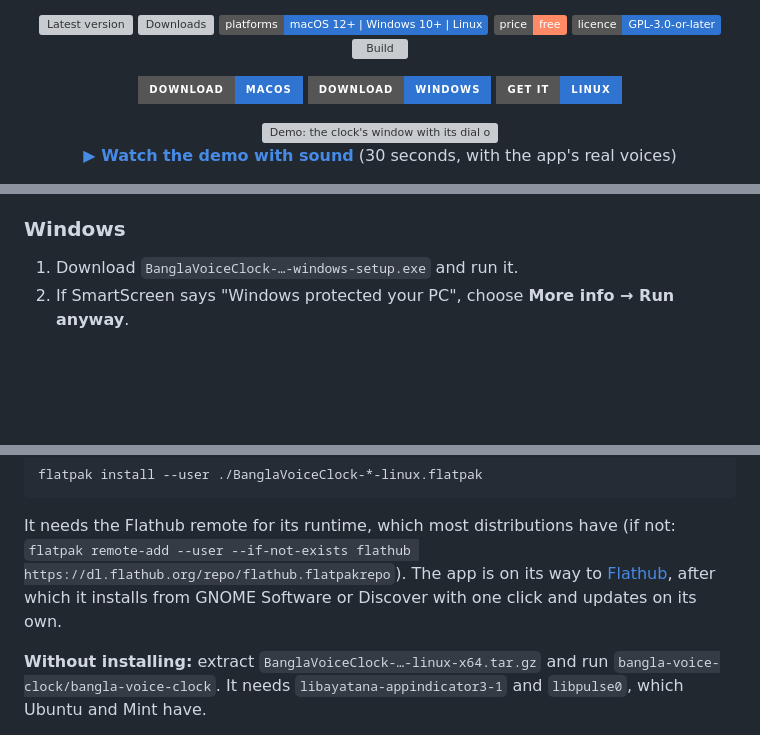
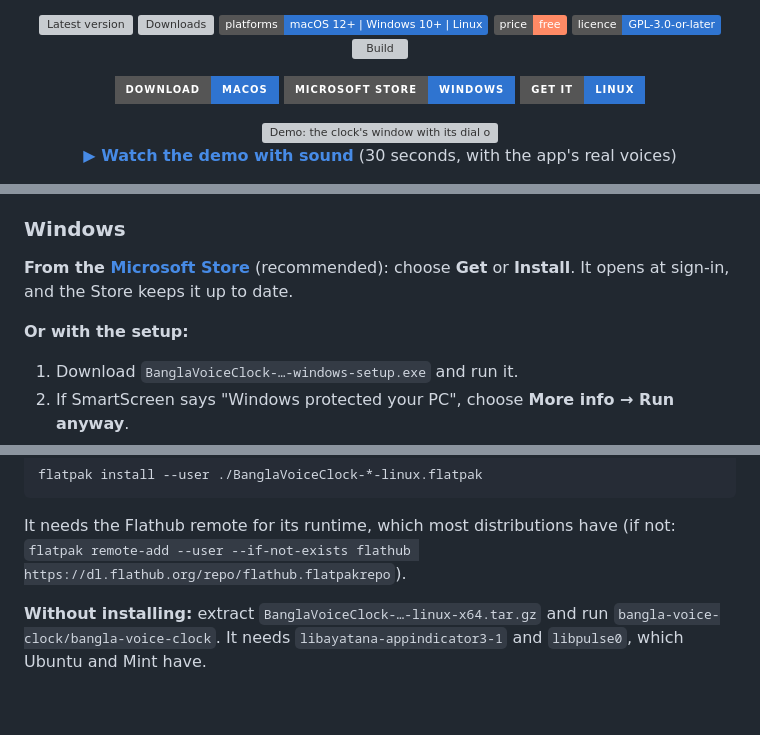
Before and after one commit to saifulmd0/bangla-voice-clock, a Markdown page: README.md, 3 parts joined by grey strips. Drawn GitHub-style; badges without logos; blank space fills up the shorter version; grey boxes are pictures that could not be loaded.

```diff
--- a/README.md
+++ b/README.md
@@ -20,7 +20,7 @@
 
 <p align="center">
   <a href="https://github.com/saifulmd0/bangla-voice-clock/releases"><img alt="Download for macOS" src="https://img.shields.io/badge/Download-macOS-2F74D0?style=for-the-badge&logo=apple&logoColor=white"></a>
-  <a href="https://github.com/saifulmd0/bangla-voice-clock/releases"><img alt="Download for Windows" src="https://img.shields.io/badge/Download-Windows-2F74D0?style=for-the-badge&logo=windows&logoColor=white"></a>
+  <a href="https://apps.microsoft.com/detail/9NZQBX280ZBR"><img alt="Get it from the Microsoft Store" src="https://img.shields.io/badge/Microsoft%20Store-Windows-2F74D0?style=for-the-badge&logo=windows&logoColor=white"></a>
   <a href="#linux"><img alt="Get it for Linux" src="https://img.shields.io/badge/Get%20it-Linux-2F74D0?style=for-the-badge&logo=linux&logoColor=white"></a>
 </p>
 
@@ -109,6 +111,11 @@ brew install --cask saifulmd0/tap/bangla-voice-clock
 4. The time appears in the menu bar, and the settings window opens.
 
 ### Windows
+
+**From the [Microsoft Store](https://apps.microsoft.com/detail/9NZQBX280ZBR)** (recommended):
+choose **Get** or **Install**. It opens at sign-in, and the Store keeps it up to date.
+
+**Or with the setup:**
 
 1. Download `BanglaVoiceClock-…-windows-setup.exe` and run it.
 2. If SmartScreen says "Windows protected your PC", choose **More info → Run anyway**.
@@ -137,8 +144,6 @@ flatpak install --user ./BanglaVoiceClock-*-linux.flatpak
 
 It needs the Flathub remote for its runtime, which most distributions have (if not:
 `flatpak remote-add --user --if-not-exists flathub https://dl.flathub.org/repo/flathub.flatpakrepo`).
-The app is on its way to [Flathub](https://flathub.org), after which it installs from GNOME
-Software or Discover with one click and updates on its own.
 
 **Without installing:** extract `BanglaVoiceClock-…-linux-x64.tar.gz` and run
 `bangla-voice-clock/bangla-voice-clock`. It needs `libayatana-appindicator3-1` and `libpulse0`,
```
Also changed, not shown: other parts of README.md (+13 -9 lines).
